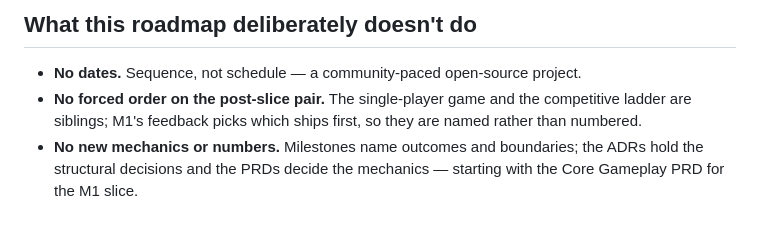
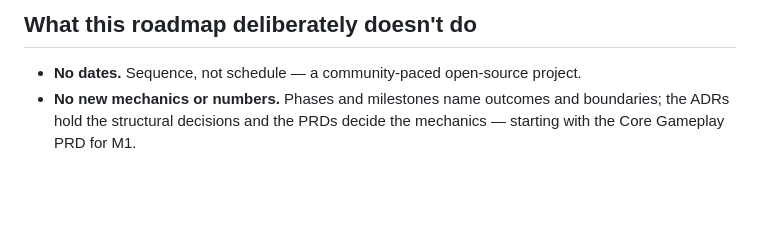
Before and after one commit to wynding/wynding, a Markdown page: docs/roadmap.md, the part around one of its changes. Drawn GitHub-style; blank space fills up the shorter version.

```diff
--- a/docs/roadmap.md
+++ b/docs/roadmap.md
@@ -88,9 +87,6 @@ deterministic sim keeps the door open without committing to it now.
 ## What this roadmap deliberately doesn't do
 
 - **No dates.** Sequence, not schedule — a community-paced open-source project.
-- **No forced order on the post-slice pair.** The single-player game and the
-  competitive ladder are siblings; M1's feedback picks which ships first, so they
-  are named rather than numbered.
-- **No new mechanics or numbers.** Milestones name outcomes and boundaries; the ADRs
-  hold the structural decisions and the PRDs decide the mechanics — starting with
-  the Core Gameplay PRD for the M1 slice.
+- **No new mechanics or numbers.** Phases and milestones name outcomes and
+  boundaries; the ADRs hold the structural decisions and the PRDs decide the
+  mechanics — starting with the Core Gameplay PRD for M1.
```
Also changed, not shown: other parts of docs/roadmap.md (+59 -60 lines), docs/CONTEXT.md (+30 -4 lines), docs/adr/0008-save-format-and-versioning.md (+3 -3 lines).
